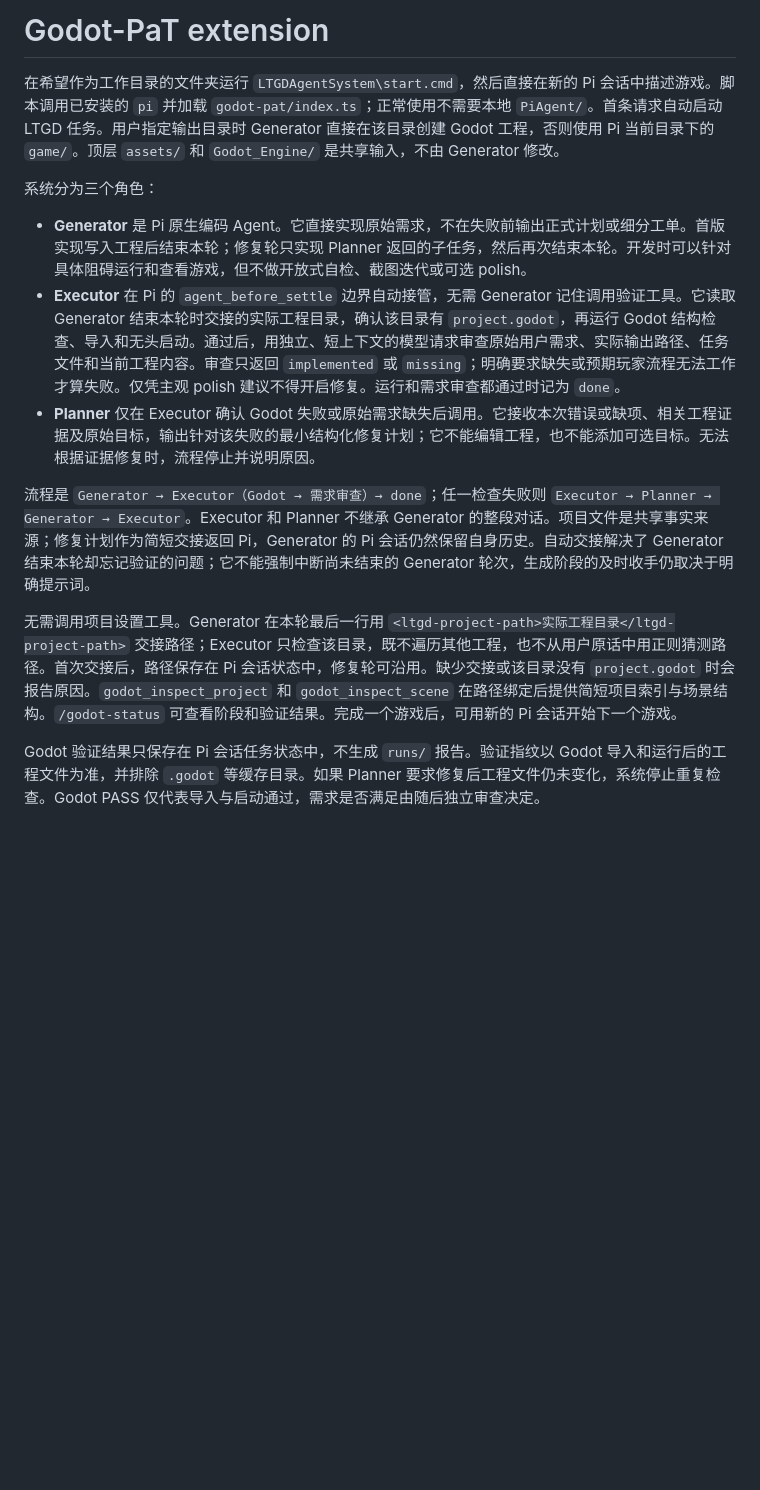
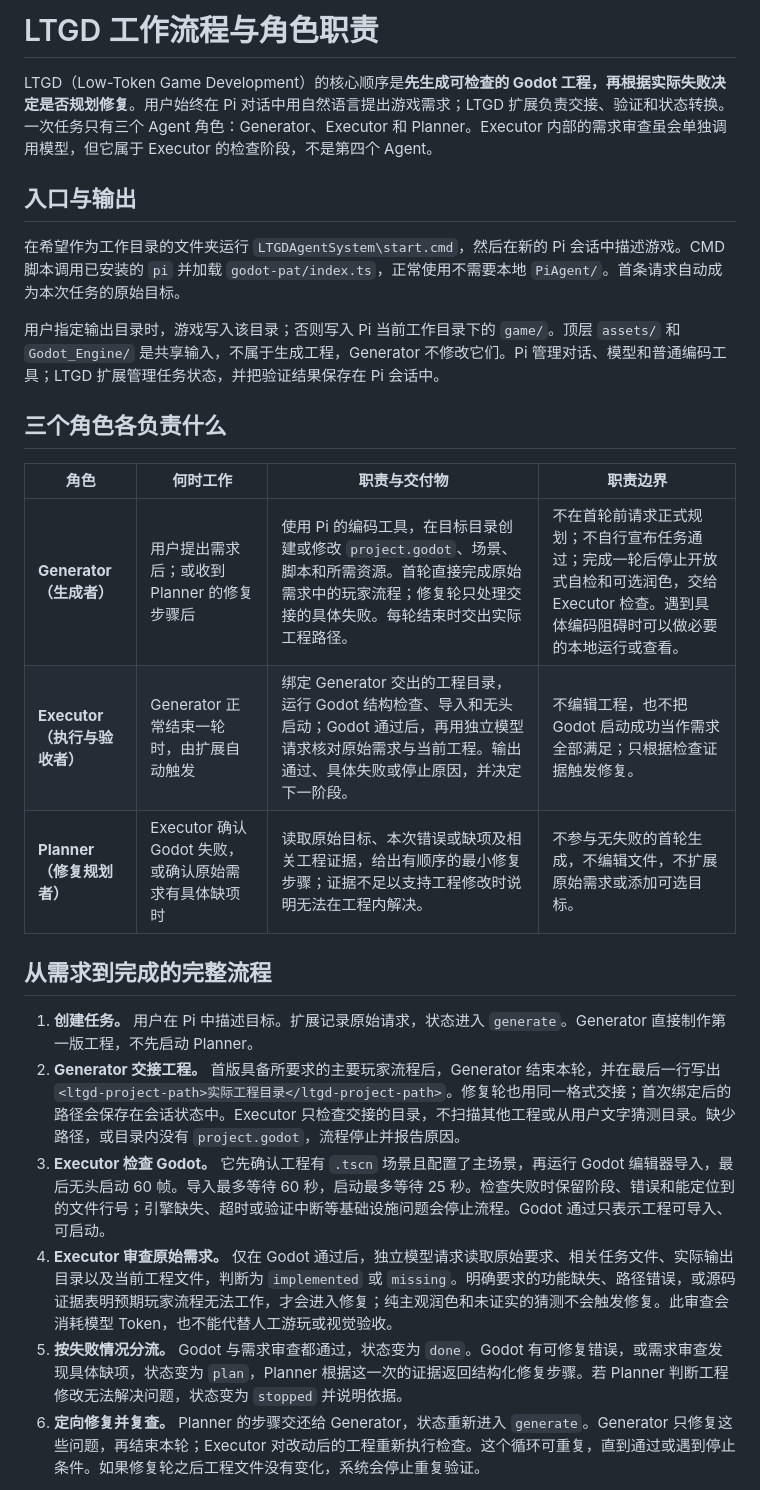
Before and after one commit to Xiningink/LTGDAgentSystem, a Markdown page: LTGDAgentSystem/README.md, the part around one of its changes. GitHub-like rendering; blank space fills up the shorter version.

Commit message:
docs: rewrite LTGD workflow and agent responsibilities

```diff
--- a/LTGDAgentSystem/README.md
+++ b/LTGDAgentSystem/README.md
@@ -1,15 +1,27 @@
-# Godot-PaT extension
+# LTGD 工作流程与角色职责
 
-在希望作为工作目录的文件夹运行 `LTGDAgentSystem\start.cmd`，然后直接在新的 Pi 会话中描述游戏。脚本调用已安装的 `pi` 并加载 `godot-pat/index.ts`；正常使用不需要本地 `PiAgent/`。首条请求自动启动 LTGD 任务。用户指定输出目录时 Generator 直接在该目录创建 Godot 工程，否则使用 Pi 当前目录下的 `game/`。顶层 `assets/` 和 `Godot_Engine/` 是共享输入，不由 Generator 修改。
+LTGD（Low-Token Game Development）的核心顺序是**先生成可检查的 Godot 工程，再根据实际失败决定是否规划修复**。用户始终在 Pi 对话中用自然语言提出游戏需求；LTGD 扩展负责交接、验证和状态转换。一次任务只有三个 Agent 角色：Generator、Executor 和 Planner。Executor 内部的需求审查虽会单独调用模型，但它属于 Executor 的检查阶段，不是第四个 Agent。
 
-系统分为三个角色：
+## 入口与输出
 
-- **Generator** 是 Pi 原生编码 Agent。它直接实现原始需求，不在失败前输出正式计划或细分工单。首版实现写入工程后结束本轮；修复轮只实现 Planner 返回的子任务，然后再次结束本轮。开发时可以针对具体阻碍运行和查看游戏，但不做开放式自检、截图迭代或可选 polish。
-- **Executor** 在 Pi 的 `agent_before_settle` 边界自动接管，无需 Generator 记住调用验证工具。它读取 Generator 结束本轮时交接的实际工程目录，确认该目录有 `project.godot`，再运行 Godot 结构检查、导入和无头启动。通过后，用独立、短上下文的模型请求审查原始用户需求、实际输出路径、任务文件和当前工程内容。审查只返回 `implemented` 或 `missing`；明确要求缺失或预期玩家流程无法工作才算失败。仅凭主观 polish 建议不得开启修复。运行和需求审查都通过时记为 `done`。
-- **Planner** 仅在 Executor 确认 Godot 失败或原始需求缺失后调用。它接收本次错误或缺项、相关工程证据及原始目标，输出针对该失败的最小结构化修复计划；它不能编辑工程，也不能添加可选目标。无法根据证据修复时，流程停止并说明原因。
+在希望作为工作目录的文件夹运行 `LTGDAgentSystem\start.cmd`，然后在新的 Pi 会话中描述游戏。CMD 脚本调用已安装的 `pi` 并加载 `godot-pat/index.ts`，正常使用不需要本地 `PiAgent/`。首条请求自动成为本次任务的原始目标。
 
-流程是 `Generator → Executor（Godot → 需求审查）→ done`；任一检查失败则 `Executor → Planner → Generator → Executor`。Executor 和 Planner 不继承 Generator 的整段对话。项目文件是共享事实来源；修复计划作为简短交接返回 Pi，Generator 的 Pi 会话仍然保留自身历史。自动交接解决了 Generator 结束本轮却忘记验证的问题；它不能强制中断尚未结束的 Generator 轮次，生成阶段的及时收手仍取决于明确提示词。
+用户指定输出目录时，游戏写入该目录；否则写入 Pi 当前工作目录下的 `game/`。顶层 `assets/` 和 `Godot_Engine/` 是共享输入，不属于生成工程，Generator 不修改它们。Pi 管理对话、模型和普通编码工具；LTGD 扩展管理任务状态，并把验证结果保存在 Pi 会话中。
 
-无需调用项目设置工具。Generator 在本轮最后一行用 `<ltgd-project-path>实际工程目录</ltgd-project-path>` 交接路径；Executor 只检查该目录，既不遍历其他工程，也不从用户原话中用正则猜测路径。首次交接后，路径保存在 Pi 会话状态中，修复轮可沿用。缺少交接或该目录没有 `project.godot` 时会报告原因。`godot_inspect_project` 和 `godot_inspect_scene` 在路径绑定后提供简短项目索引与场景结构。`/godot-status` 可查看阶段和验证结果。完成一个游戏后，可用新的 Pi 会话开始下一个游戏。
+## 三个角色各负责什么
 
-Godot 验证结果只保存在 Pi 会话任务状态中，不生成 `runs/` 报告。验证指纹以 Godot 导入和运行后的工程文件为准，并排除 `.godot` 等缓存目录。如果 Planner 要求修复后工程文件仍未变化，系统停止重复检查。Godot PASS 仅代表导入与启动通过，需求是否满足由随后独立审查决定。
+| 角色 | 何时工作 | 职责与交付物 | 职责边界 |
+| --- | --- | --- | --- |
+| **Generator（生成者）** | 用户提出需求后；或收到 Planner 的修复步骤后 | 使用 Pi 的编码工具，在目标目录创建或修改 `project.godot`、场景、脚本和所需资源。首轮直接完成原始需求中的玩家流程；修复轮只处理交接的具体失败。每轮结束时交出实际工程路径。 | 不在首轮前请求正式规划；不自行宣布任务通过；完成一轮后停止开放式自检和可选润色，交给 Executor 检查。遇到具体编码阻碍时可以做必要的本地运行或查看。 |
+| **Executor（执行与验收者）** | Generator 正常结束一轮时，由扩展自动触发 | 绑定 Generator 交出的工程目录，运行 Godot 结构检查、导入和无头启动；Godot 通过后，再用独立模型请求核对原始需求与当前工程。输出通过、具体失败或停止原因，并决定下一阶段。 | 不编辑工程，也不把 Godot 启动成功当作需求全部满足；只根据检查证据触发修复。 |
+| **Planner（修复规划者）** | Executor 确认 Godot 失败，或确认原始需求有具体缺项时 | 读取原始目标、本次错误或缺项及相关工程证据，给出有顺序的最小修复步骤；证据不足以支持工程修改时说明无法在工程内解决。 | 不参与无失败的首轮生成，不编辑文件，不扩展原始需求或添加可选目标。 |
+
+## 从需求到完成的完整流程
+
+1. **创建任务。** 用户在 Pi 中描述目标。扩展记录原始请求，状态进入 `generate`。Generator 直接制作第一版工程，不先启动 Planner。
+2. **Generator 交接工程。** 首版具备所要求的主要玩家流程后，Generator 结束本轮，并在最后一行写出 `<ltgd-project-path>实际工程目录</ltgd-project-path>`。修复轮也用同一格式交接；首次绑定后的路径会保存在会话状态中。Executor 只检查交接的目录，不扫描其他工程或从用户文字猜测目录。缺少路径，或目录内没有 `project.godot`，流程停止并报告原因。
+3. **Executor 检查 Godot。** 它先确认工程有 `.tscn` 场景且配置了主场景，再运行 Godot 编辑器导入，最后无头启动 60 帧。导入最多等待 60 秒，启动最多等待 25 秒。检查失败时保留阶段、错误和能定位到的文件行号；引擎缺失、超时或验证中断等基础设施问题会停止流程。Godot 通过只表示工程可导入、可启动。
+4. **Executor 审查原始需求。** 仅在 Godot 通过后，独立模型请求读取原始要求、相关任务文件、实际输出目录以及当前工程文件，判断为 `implemented` 或 `missing`。明确要求的功能缺失、路径错误，或源码证据表明预期玩家流程无法工作，才会进入修复；纯主观润色和未证实的猜测不会触发修复。此审查会消耗模型 Token，也不能代替人工游玩或视觉验收。
+5. **按失败情况分流。** Godot 与需求审查都通过，状态变为 `done`。Godot 有可修复错误，或需求审查发现具体缺项，状态变为 `plan`，Planner 根据这一次的证据返回结构化修复步骤。若 Planner 判断工程修改无法解决问题，状态变为 `stopped` 并说明依据。
+6. **定向修复并复查。** Planner 的步骤交还给 Generator，状态重新进入 `generate`。Generator 只修复这些问题，再结束本轮；Executor 对改动后的工程重新执行检查。这个循环可重复，直到通过或遇到停止条件。如果修复轮之后工程文件没有变化，系统会停止重复验证。
+
```
Also changed, not shown: other parts of LTGDAgentSystem/README.md (+9 -0 lines).
